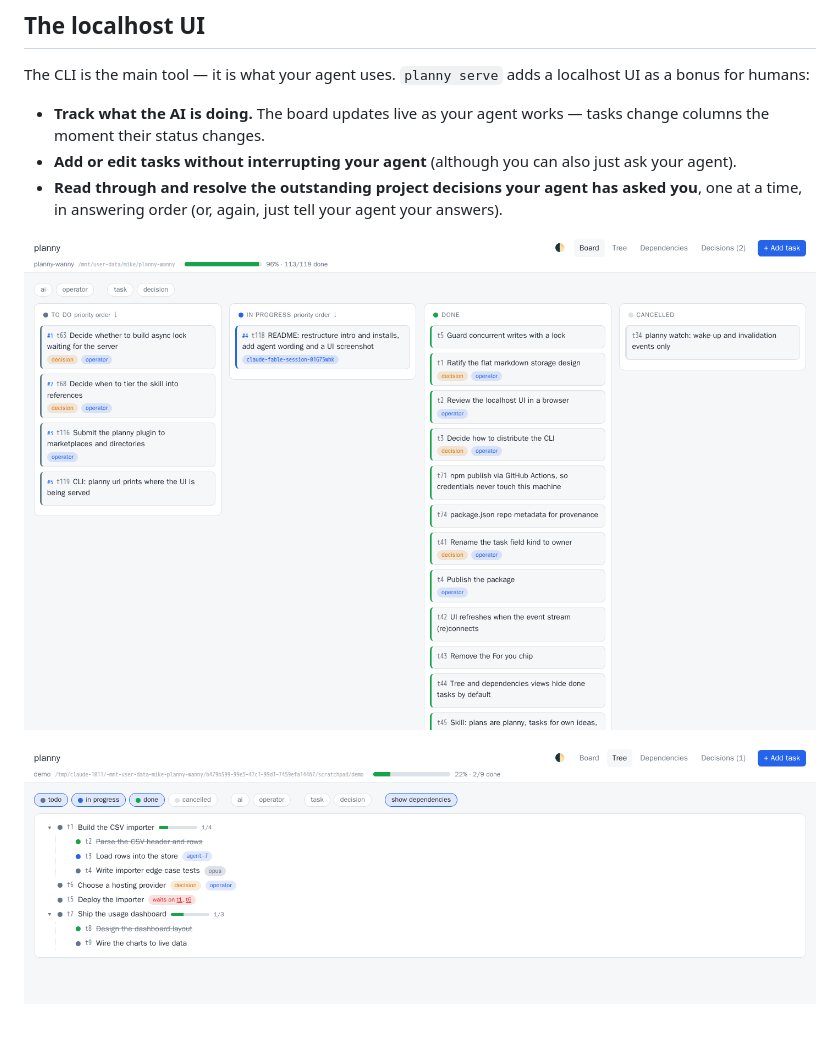
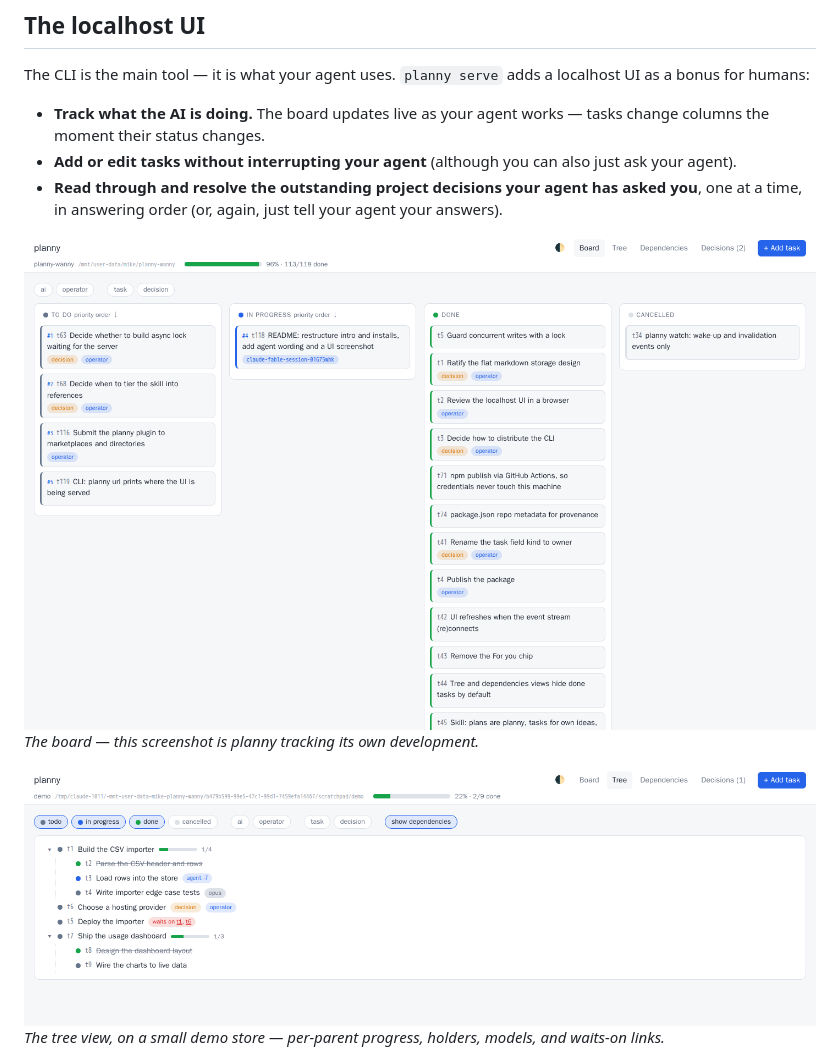
Before and after one commit to iAmMichaelConnor/planny, a Markdown page: README.md, the part around one of its changes. GitHub-like rendering; blank space fills up the shorter version.

```diff
--- a/README.md
+++ b/README.md
@@ -64,8 +64,11 @@ adds a localhost UI as a bonus for humans:
   agent has asked you**, one at a time, in answering order (or, again,
   just tell your agent your answers).
 
-![The board — this screenshot is planny tracking its own development](https://raw.githubusercontent.com/iAmMichaelConnor/planny/main/docs/planny-board.png)
+![The board](https://raw.githubusercontent.com/iAmMichaelConnor/planny/main/docs/planny-board.png)
+*The board — this screenshot is planny tracking its own development.*
 
-![The tree view, on a small demo store — per-parent progress, holders, models, and waits-on links](https://raw.githubusercontent.com/iAmMichaelConnor/planny/main/docs/planny-tree.png)
+![The tree view](https://raw.githubusercontent.com/iAmMichaelConnor/planny/main/docs/planny-tree.png)
+*The tree view, on a small demo store — per-parent progress, holders,
+models, and waits-on links.*
 
 ![The decision queue](https://raw.githubusercontent.com/iAmMichaelConnor/planny/main/docs/planny-decisions.png)
```
Also changed, not shown: other parts of README.md (+3 -1 lines), .planny/tasks/t128.md (added, +20 -0 lines).
